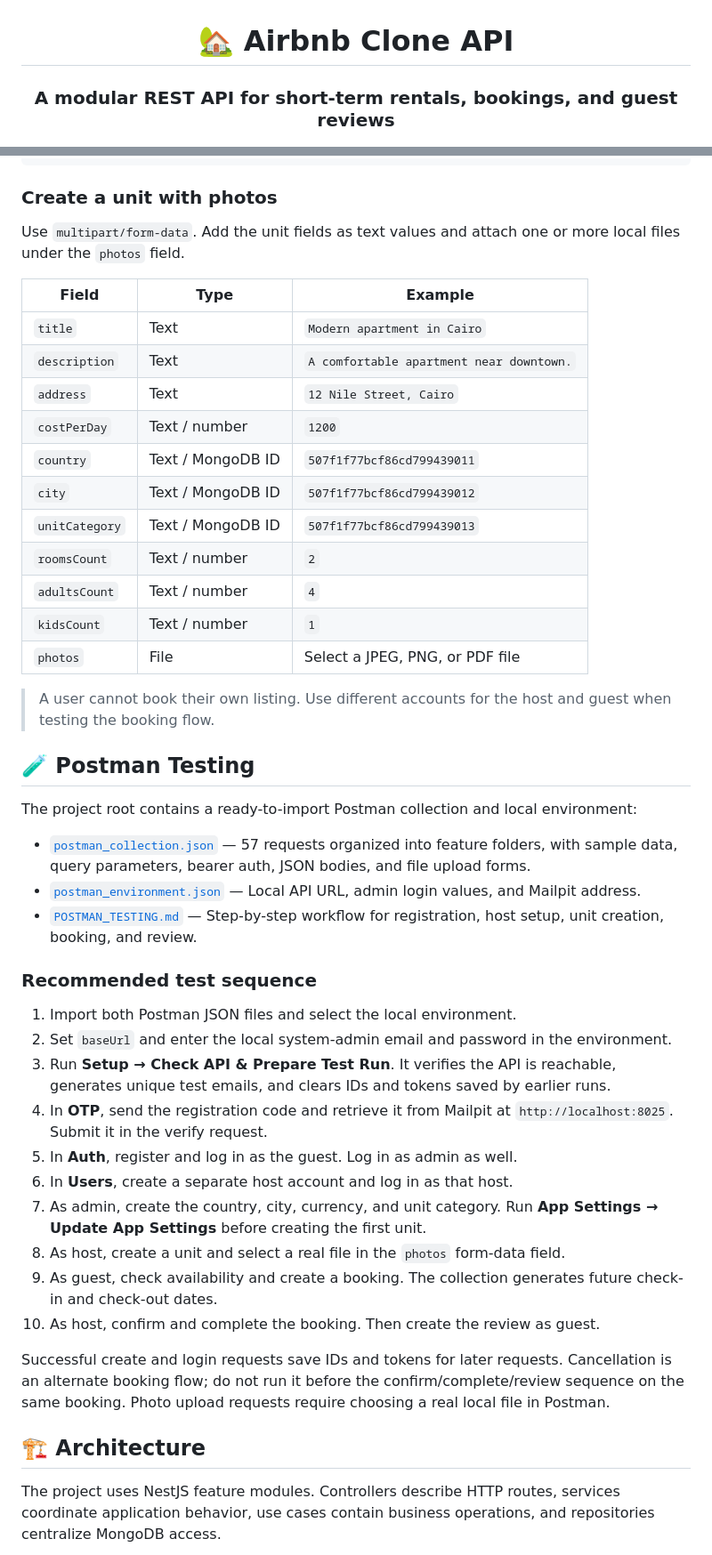
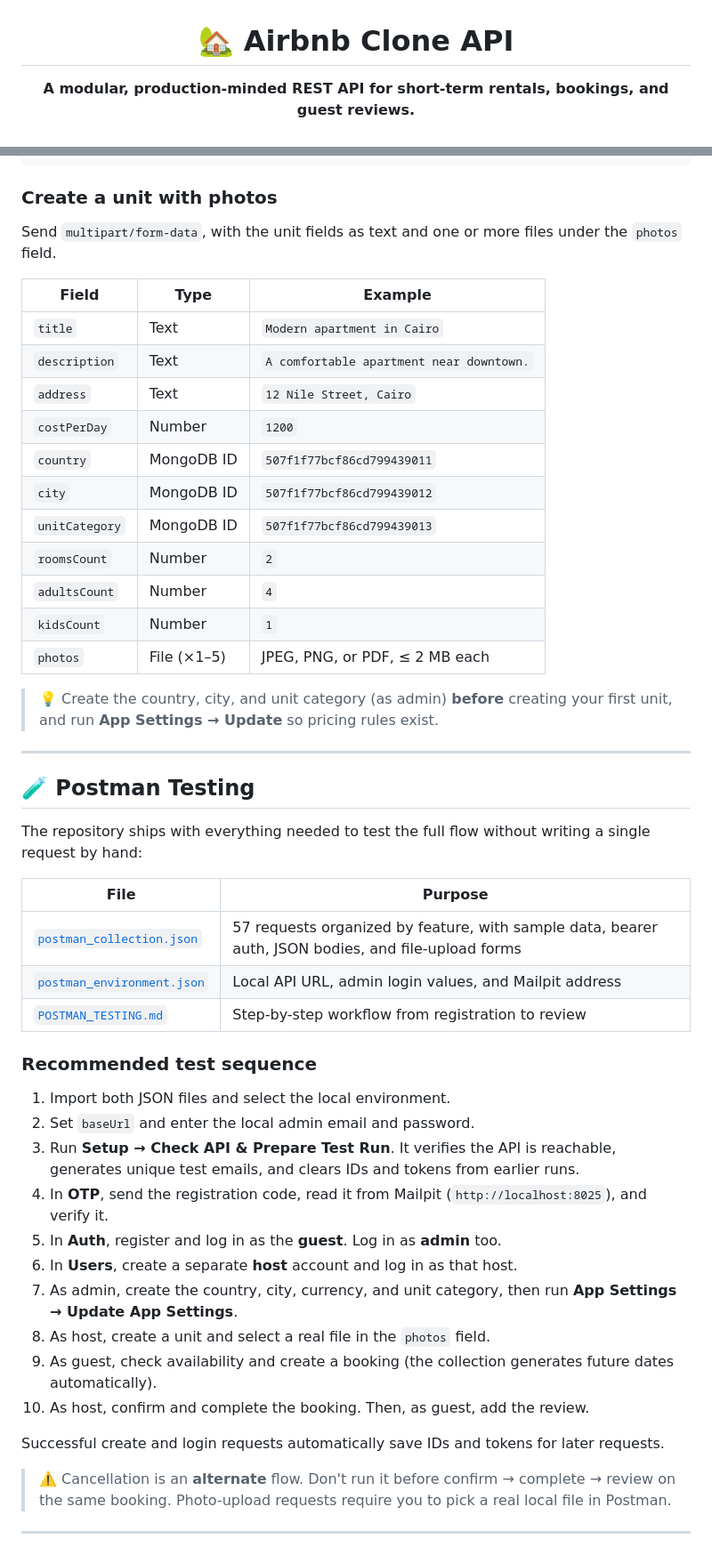
Before and after one commit to devatta7/Airbnb-Clone-API, a Markdown page: README.md, 2 parts joined by grey strips. Shown at 89% size. GitHub-like rendering.

```diff
--- a/README.md
+++ b/README.md
@@ -2,5 +2,5 @@
 
 # 🏡 Airbnb Clone API
 
-### A modular REST API for short-term rentals, bookings, and guest reviews
+**A modular, production-minded REST API for short-term rentals, bookings, and guest reviews.**
 
@@ -342,48 +491,52 @@ Content-Type: application/json
 
 ### Create a unit with photos
 
-Use `multipart/form-data`. Add the unit fields as text values and attach one or more local files under the `photos` field.
+Send `multipart/form-data`, with the unit fields as text and one or more files under the `photos` field.
 
 | Field | Type | Example |
 | --- | --- | --- |
 | `title` | Text | `Modern apartment in Cairo` |
 | `description` | Text | `A comfortable apartment near downtown.` |
 | `address` | Text | `12 Nile Street, Cairo` |
-| `costPerDay` | Text / number | `1200` |
-| `country` | Text / MongoDB ID | `507f1f77bcf86cd799439011` |
-| `city` | Text / MongoDB ID | `507f1f77bcf86cd799439012` |
-| `unitCategory` | Text / MongoDB ID | `507f1f77bcf86cd799439013` |
-| `roomsCount` | Text / number | `2` |
-| `adultsCount` | Text / number | `4` |
-| `kidsCount` | Text / number | `1` |
-| `photos` | File | Select a JPEG, PNG, or PDF file |
+| `costPerDay` | Number | `1200` |
+| `country` | MongoDB ID | `507f1f77bcf86cd799439011` |
+| `city` | MongoDB ID | `507f1f77bcf86cd799439012` |
+| `unitCategory` | MongoDB ID | `507f1f77bcf86cd799439013` |
+| `roomsCount` | Number | `2` |
+| `adultsCount` | Number | `4` |
+| `kidsCount` | Number | `1` |
+| `photos` | File (×1–5) | JPEG, PNG, or PDF, ≤ 2 MB each |
 
-> A user cannot book their own listing. Use different accounts for the host and guest when testing the booking flow.
+> 💡 Create the country, city, and unit category (as admin) **before** creating your first unit, and run **App Settings → Update** so pricing rules exist.
+
+---
 
 ## 🧪 Postman Testing
 
-The project root contains a ready-to-import Postman collection and local environment:
+The repository ships with everything needed to test the full flow without writing a single request by hand:
 
-- [`postman_collection.json`](./postman_collection.json) — 57 requests organized into feature folders, with sample data, query parameters, bearer auth, JSON bodies, and file upload forms.
-- [`postman_environment.json`](./postman_environment.json) — Local API URL, admin login values, and Mailpit address.
-- [`POSTMAN_TESTING.md`](./POSTMAN_TESTING.md) — Step-by-step workflow for registration, host setup, unit creation, booking, and review.
+| File | Purpose |
+| --- | --- |
+| [`postman_collection.json`](./postman_collection.json) | 57 requests organized by feature, with sample data, bearer auth, JSON bodies, and file-upload forms |
+| [`postman_environment.json`](./postman_environment.json) | Local API URL, admin login values, and Mailpit address |
+| [`POSTMAN_TESTING.md`](./POSTMAN_TESTING.md) | Step-by-step workflow from registration to review |
 
 ### Recommended test sequence
 
-1. Import both Postman JSON files and select the local environment.
-2. Set `baseUrl` and enter the local system-admin email and password in the environment.
-3. Run **Setup → Check API & Prepare Test Run**. It verifies the API is reachable, generates unique test emails, and clears IDs and tokens saved by earlier runs.
-4. In **OTP**, send the registration code and retrieve it from Mailpit at `http://localhost:8025`. Submit it in the verify request.
-5. In **Auth**, register and log in as the guest. Log in as admin as well.
-6. In **Users**, create a separate host account and log in as that host.
-7. As admin, create the country, city, currency, and unit category. Run **App Settings → Update App Settings** before creating the first unit.
-8. As host, create a unit and select a real file in the `photos` form-data field.
-9. As guest, check availability and create a booking. The collection generates future check-in and check-out dates.
-10. As host, confirm and complete the booking. Then create the review as guest.
+1. Import both JSON files and select the local environment.
+2. Set `baseUrl` and enter the local admin email and password.
+3. Run **Setup → Check API & Prepare Test Run**. It verifies the API is reachable, generates unique test emails, and clears IDs and tokens from earlier runs.
+4. In **OTP**, send the registration code, read it from Mailpit (`http://localhost:8025`), and verify it.
+5. In **Auth**, register and log in as the **guest**. Log in as **admin** too.
+6. In **Users**, create a separate **host** account and log in as that host.
+7. As admin, create the country, city, currency, and unit category, then run **App Settings → Update App Settings**.
+8. As host, create a unit and select a real file in the `photos` field.
+9. As guest, check availability and create a booking (the collection generates future dates automatically).
+10. As host, confirm and complete the booking. Then, as guest, add the review.
 
-Successful create and login requests save IDs and tokens for later requests. Cancellation is an alternate booking flow; do not run it before the confirm/complete/review sequence on the same booking. Photo upload requests require choosing a real local file in Postman.
+Successful create and login requests automatically save IDs and tokens for later requests.
 
-## 🏗️ Architecture
+> ⚠️ Cancellation is an **alternate** flow. Don't run it before confirm → complete → review on the same booking. Photo-upload requests require you to pick a real local file in Postman.
 
-The project uses NestJS feature modules. Controllers describe HTTP routes, services coordinate application behavior, use cases contain business operations, and repositories centralize MongoDB access.
+---
 
```
Also changed, not shown: other parts of README.md (+324 -164 lines).
